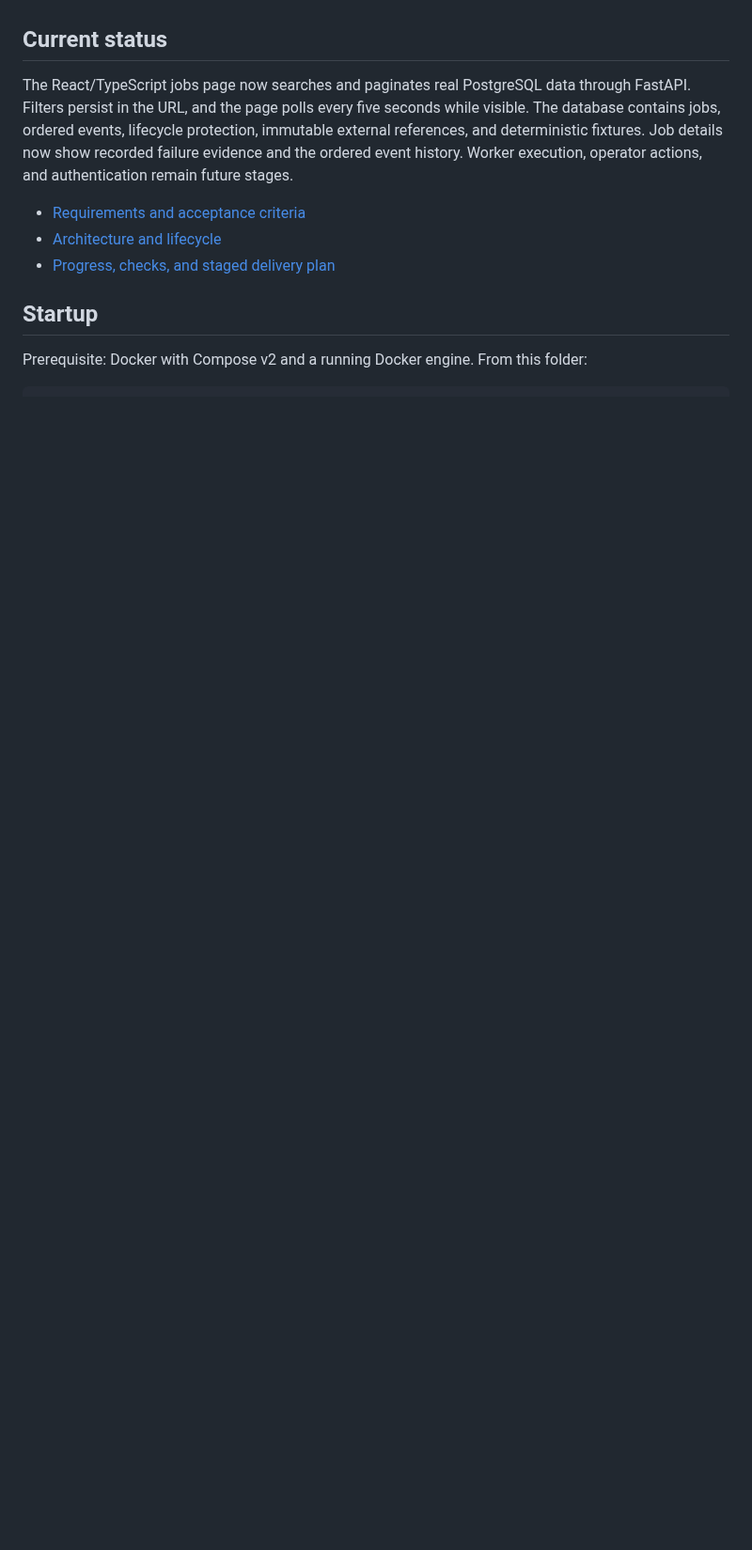
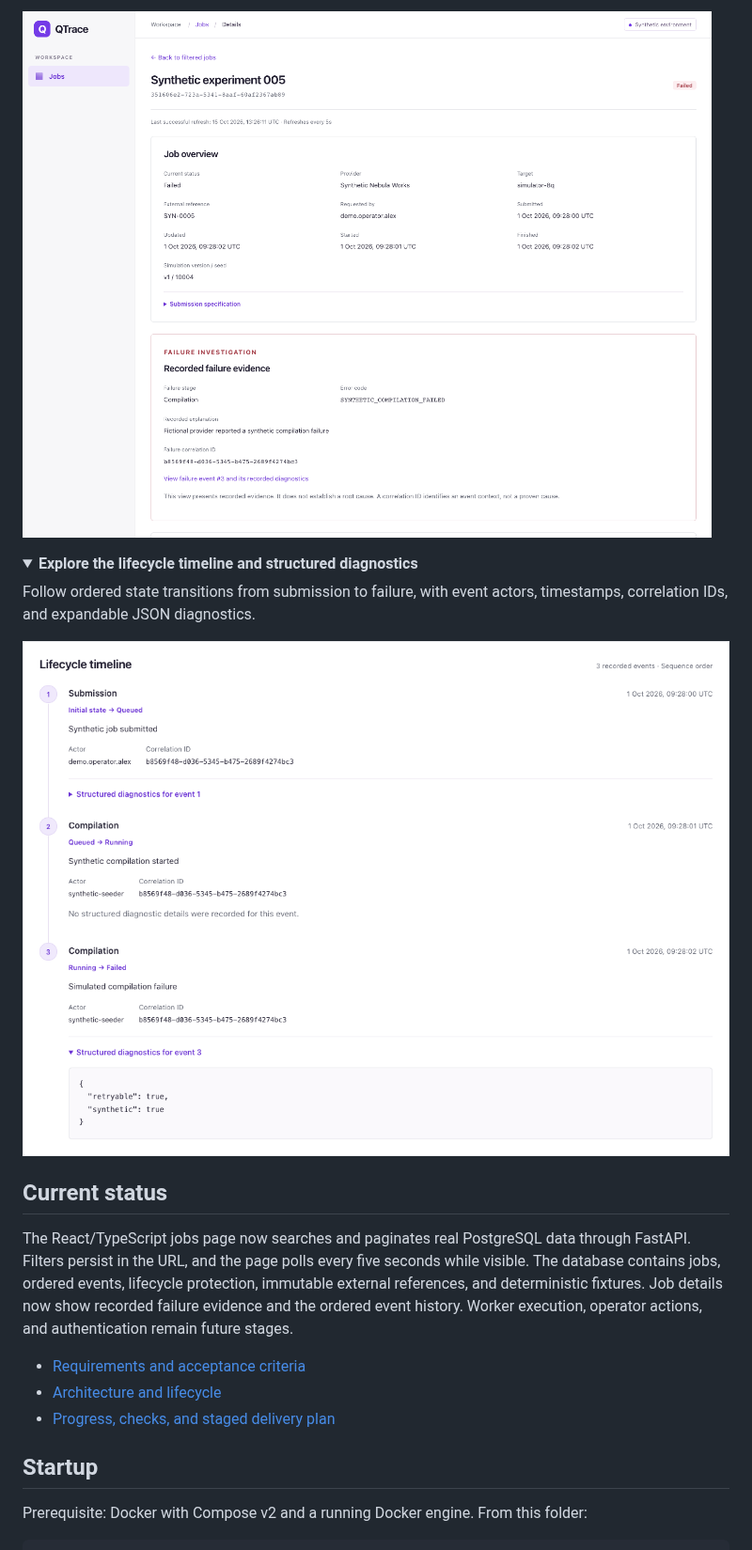
Before and after one commit to THOM4S05/Quantum-Job-Tracker, a Markdown page: README.md, the part around one of its changes. Shown at 94% size. Rendered like a GitHub page; pictures changed too: docs/images/job-investigation.png (added), docs/images/lifecycle-diagnostics.png (added); folded sections open; blank space fills up the shorter version.

Commit message:
Showcase jobs and failure investigation in README

```diff
--- a/README.md
+++ b/README.md
@@ -4,3 +19,13 @@ QTrace is a portfolio application for investigating and managing **synthetic qua
+![Job details for SYN-0005 showing the job overview and recorded compilation failure evidence](docs/images/job-investigation.png)
+
+<details>
+<summary><strong>Explore the lifecycle timeline and structured diagnostics</strong></summary>
+
+Follow ordered state transitions from submission to failure, with event actors, timestamps, correlation IDs, and expandable JSON diagnostics.
+
+![Ordered lifecycle timeline showing submission, compilation, failure, and expanded structured JSON diagnostics](docs/images/lifecycle-diagnostics.png)
+
+</details>
 
 ## Current status
 
```
Also changed, not shown: other parts of README.md (+15 -0 lines), docs/images/jobs-overview.png (added).
